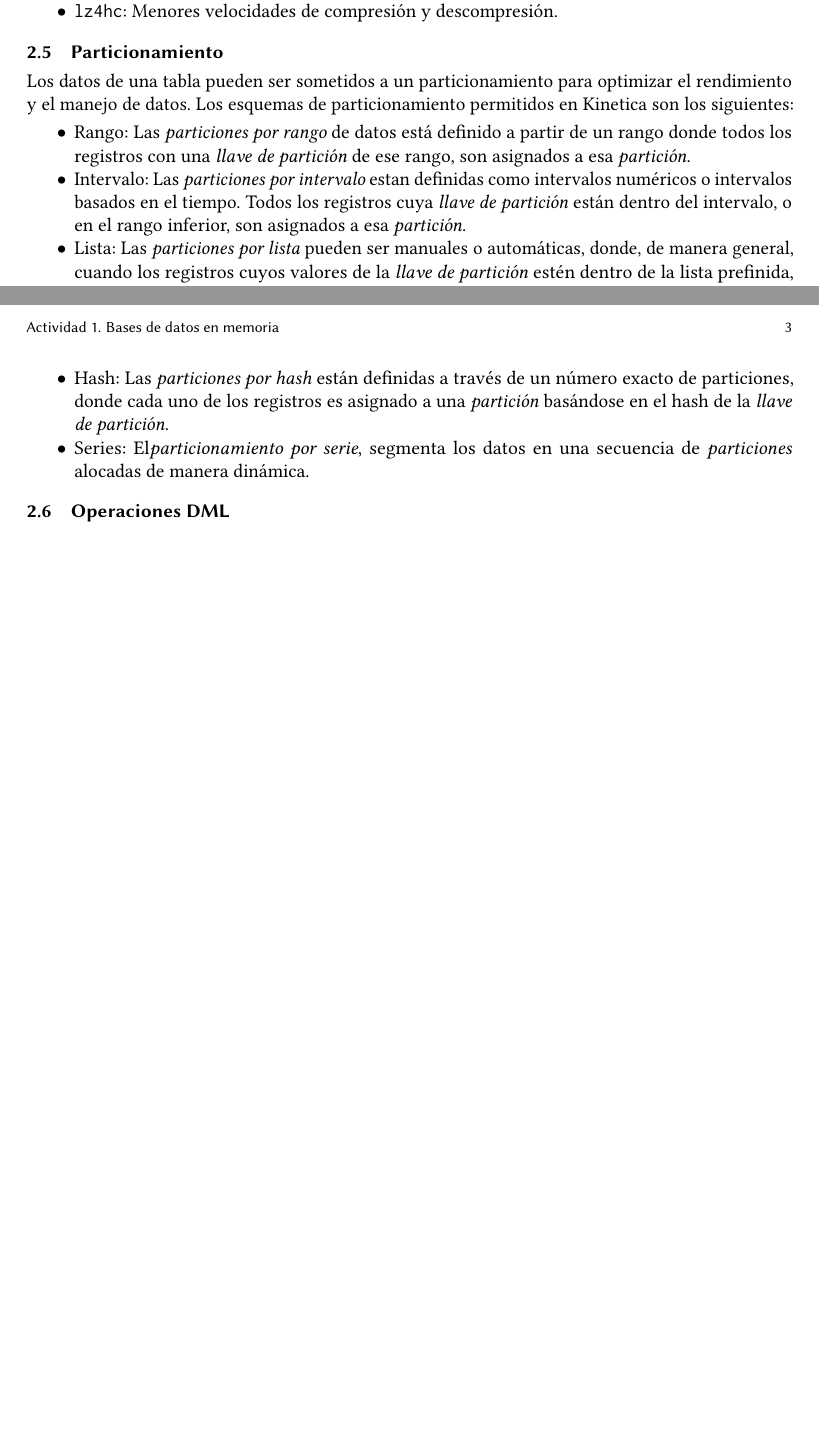
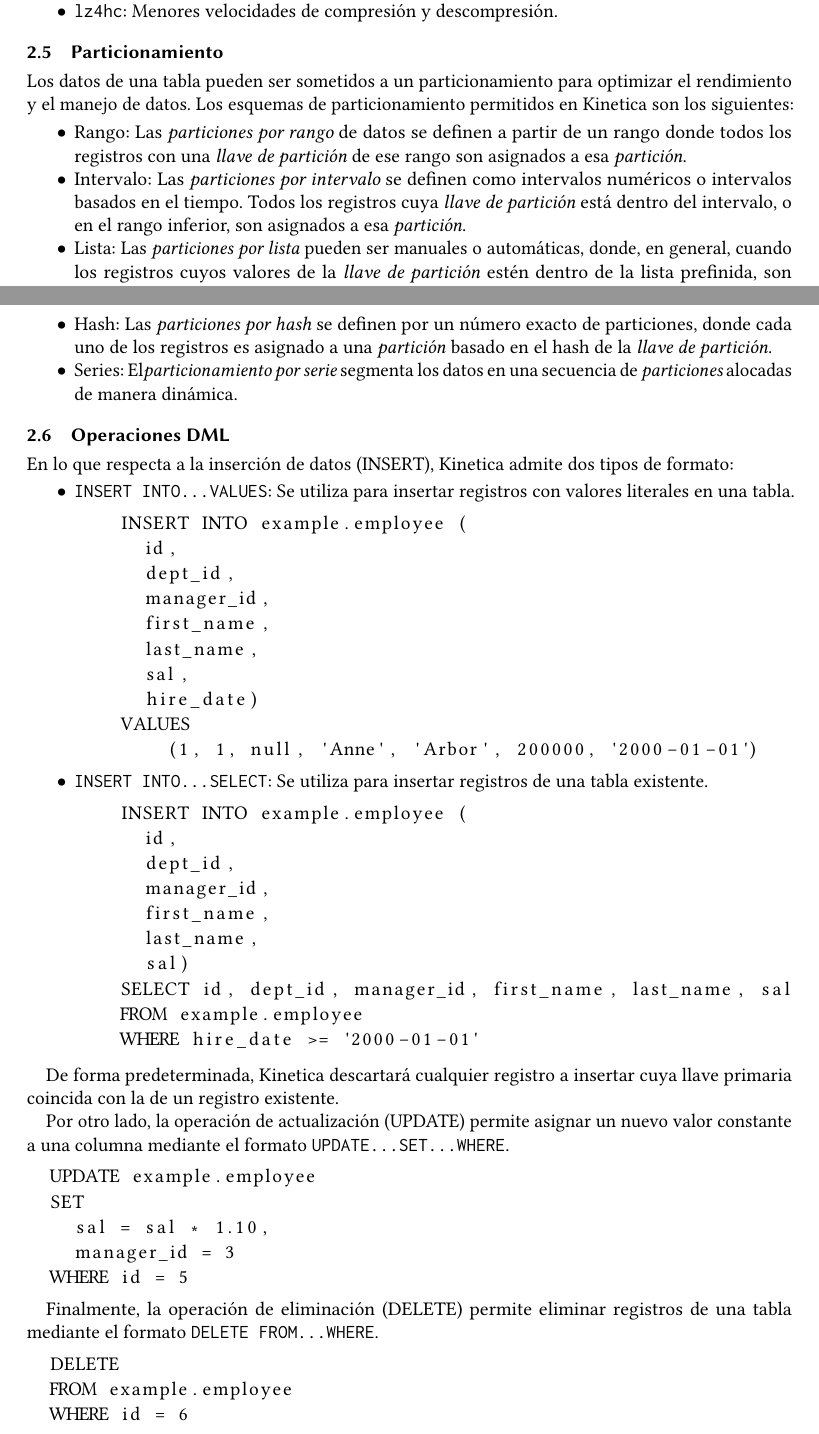
Before and after one commit to hreyesm/advanced-databases, a LaTeX paper (activity-1/TC3041_T1_Equipo5.tex): two parts of pages 2 and 3 of 3 before the commit and two parts of pages 2 and 3 of 4 after it, joined at a grey line, cut so that both start at the same text, the shorter picture padded with empty space. Compiled offline with pdfLaTeX.

Commit message:
Add 'Operaciones DML'

```diff
--- a/activity-1/TC3041_T1_Equipo5.tex
+++ b/activity-1/TC3041_T1_Equipo5.tex
@@ -1,6 +1,7 @@
 \documentclass[acmsmall]{acmart}
 
 \usepackage{graphicx}  % for images
+\usepackage{listings}
 
 \AtBeginDocument{%
   \providecommand\BibTeX{{%
@@ -79,15 +80,68 @@
 Los datos de una tabla pueden ser sometidos a un particionamiento para optimizar el rendimiento y el manejo de datos. Los esquemas de particionamiento permitidos en Kinetica son los siguientes:
 
 \begin{itemize}
-  \item Rango: Las {\itshape particiones por rango} de datos está definido a partir de un rango donde todos los registros con una {\itshape llave de partición} de ese rango, son asignados a esa {\itshape partición}.
-  \item Intervalo: Las {\itshape particiones por intervalo} estan definidas como intervalos numéricos o intervalos basados en el tiempo. Todos los registros cuya {\itshape llave de partición} están dentro del intervalo, o en el rango inferior, son asignados a esa {\itshape partición}.
-  \item Lista: Las {\itshape particiones por lista} pueden ser manuales o automáticas, donde, de manera general, cuando los registros cuyos valores de la {\itshape llave de partición} estén dentro de la lista prefinida, son añadidos a la {\itshape partición}.
-  \item Hash: Las {\itshape particiones por hash} están definidas a través de un número exacto de particiones, donde cada uno de los registros es asignado a una {\itshape partición} basándose en el hash de la {\itshape llave de partición}.
-  \item Series: El{\itshape particionamiento por serie}, segmenta los datos en una secuencia de {\itshape particiones} alocadas de manera dinámica.
+  \item Rango: Las {\itshape particiones por rango} de datos se definen a partir de un rango donde todos los registros con una {\itshape llave de partición} de ese rango son asignados a esa {\itshape partición}.
+  \item Intervalo: Las {\itshape particiones por intervalo} se definen como intervalos numéricos o intervalos basados en el tiempo. Todos los registros cuya {\itshape llave de partición} está dentro del intervalo, o en el rango inferior, son asignados a esa {\itshape partición}.
+  \item Lista: Las {\itshape particiones por lista} pueden ser manuales o automáticas, donde, en general, cuando los registros cuyos valores de la {\itshape llave de partición} estén dentro de la lista prefinida, son asignados a esa {\itshape partición}.
+  \item Hash: Las {\itshape particiones por hash} se definen por un número exacto de particiones, donde cada uno de los registros es asignado a una {\itshape partición} basado en el hash de la {\itshape llave de partición}.
+  \item Series: El{\itshape particionamiento por serie} segmenta los datos en una secuencia de {\itshape particiones} alocadas de manera dinámica.
 \end{itemize}
 
 \subsection{Operaciones DML}
-\subsection{Buffer diferencial y el proceso de mezcla}
+En lo que respecta a la inserción de datos (INSERT), Kinetica admite dos tipos de formato:
+
+\begin{itemize}
+  \item \verb|INSERT INTO...VALUES|: Se utiliza para insertar registros con valores literales en una tabla.
+  \begin{lstlisting}
+    INSERT INTO example.employee (
+      id,
+      dept_id,
+      manager_id,
+      first_name,
+      last_name,
+      sal,
+      hire_date)
+    VALUES
+        (1, 1, null, 'Anne', 'Arbor', 200000, '2000-01-01')
+  \end{lstlisting}
+  \item \verb|INSERT INTO...SELECT|: Se utiliza para insertar registros de una tabla existente.
+  \begin{lstlisting}
+    INSERT INTO example.employee (
+      id,
+      dept_id,
+      manager_id,
+      first_name,
+      last_name,
+      sal)
+    SELECT id, dept_id, manager_id, first_name, last_name, sal
+    FROM example.employee
+    WHERE hire_date >= '2000-01-01'
+  \end{lstlisting}
+\end{itemize}
+
+De forma predeterminada, Kinetica descartará cualquier registro a insertar cuya llave primaria coincida con la de un registro existente.
+
+Por otro lado, la operación de actualización (UPDATE) permite asignar un nuevo valor constante a una columna mediante el formato \verb|UPDATE...SET...WHERE|.
+
+\begin{lstlisting}
+  UPDATE example.employee
+  SET
+    sal = sal * 1.10,
+    manager_id = 3
+  WHERE id = 5
+\end{lstlisting}
+
+Finalmente, la operación de eliminación (DELETE) permite eliminar registros de una tabla mediante el formato \verb|DELETE FROM...WHERE|.
+
+\begin{lstlisting}
+  DELETE
+  FROM example.employee
+  WHERE id = 6
+\end{lstlisting}
+
+\subsection{Buffer diferencial y proceso de mezcla}
+
+
 \subsection{Reconstrucción de tuplas}
 \subsection{Tipos de {\itshape join}}
 
```
Also changed, not shown: activity-1/TC3041_T1_Equipo5.pdf.
